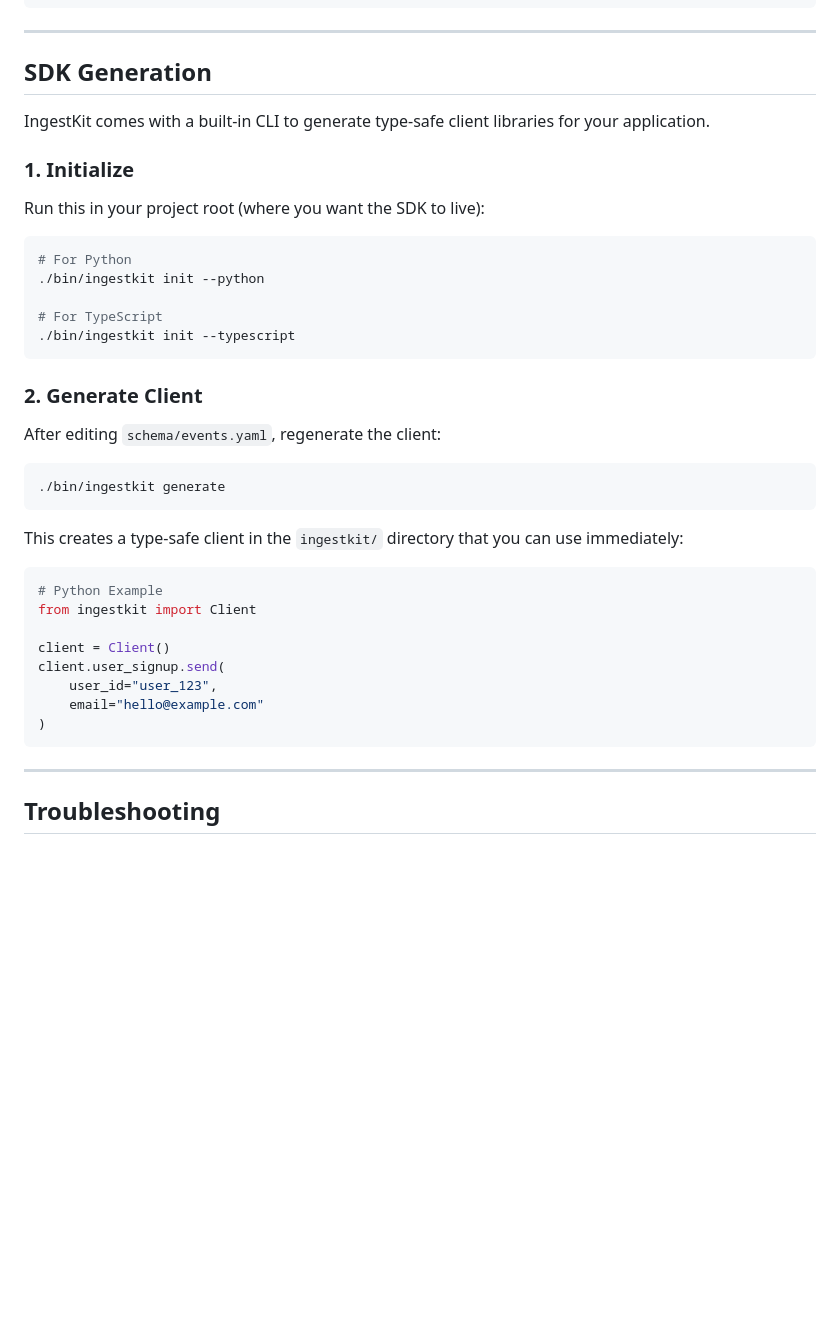
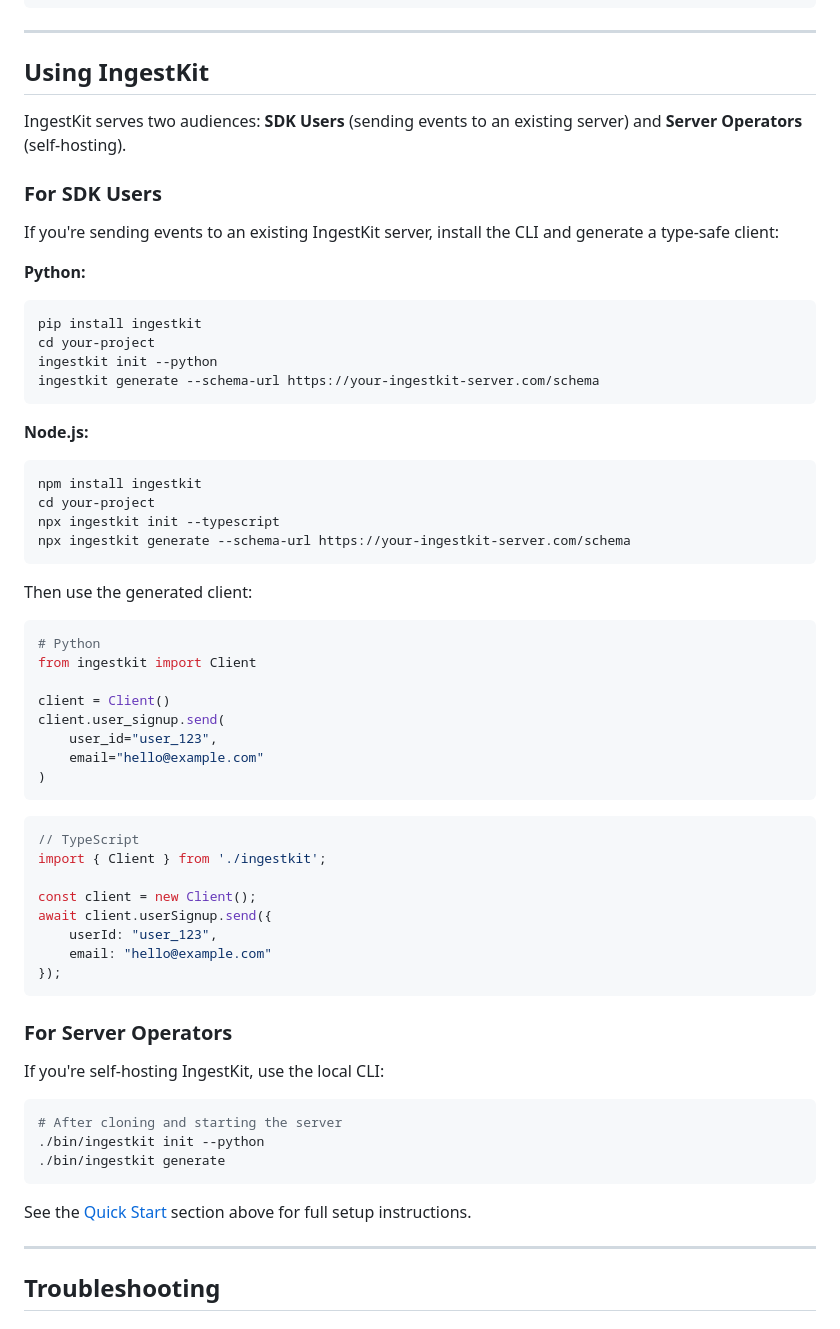
Before and after one commit to feat7/ingestkit, a Markdown page: README.md, the part around the change. Drawn GitHub-style; blank space fills up the shorter version.

````diff
--- a/README.md
+++ b/README.md
@@ -199,32 +199,34 @@ curl -X POST http://localhost:8080/v1/events/subscription_upgraded \
 
 ---
 
-## SDK Generation
+## Using IngestKit
 
-IngestKit comes with a built-in CLI to generate type-safe client libraries for your application.
+IngestKit serves two audiences: **SDK Users** (sending events to an existing server) and **Server Operators** (self-hosting).
 
-### 1. Initialize
-Run this in your project root (where you want the SDK to live):
+### For SDK Users
 
+If you're sending events to an existing IngestKit server, install the CLI and generate a type-safe client:
+
+**Python:**
 ```bash
-# For Python
-./bin/ingestkit init --python
-
-# For TypeScript
-./bin/ingestkit init --typescript
+pip install ingestkit
+cd your-project
+ingestkit init --python
+ingestkit generate --schema-url https://your-ingestkit-server.com/schema
 ```
 
-### 2. Generate Client
-After editing `schema/events.yaml`, regenerate the client:
-
+**Node.js:**
 ```bash
-./bin/ingestkit generate
+npm install ingestkit
+cd your-project
+npx ingestkit init --typescript
+npx ingestkit generate --schema-url https://your-ingestkit-server.com/schema
 ```
 
-This creates a type-safe client in the `ingestkit/` directory that you can use immediately:
+Then use the generated client:
 
 ```python
-# Python Example
+# Python
 from ingestkit import Client
 
 client = Client()
@@ -233,6 +235,29 @@ client.user_signup.send(
     email="hello@example.com"
 )
 ```
+
+```typescript
+// TypeScript
+import { Client } from './ingestkit';
+
+const client = new Client();
+await client.userSignup.send({
+    userId: "user_123",
+    email: "hello@example.com"
+});
+```
+
+### For Server Operators
+
+If you're self-hosting IngestKit, use the local CLI:
+
+```bash
+# After cloning and starting the server
+./bin/ingestkit init --python
+./bin/ingestkit generate
+```
+
+See the [Quick Start](#quick-start) section above for full setup instructions.
 
 ---
 
````
Also changed, not shown: docs/sdk-generation.md (+56 -33 lines).
